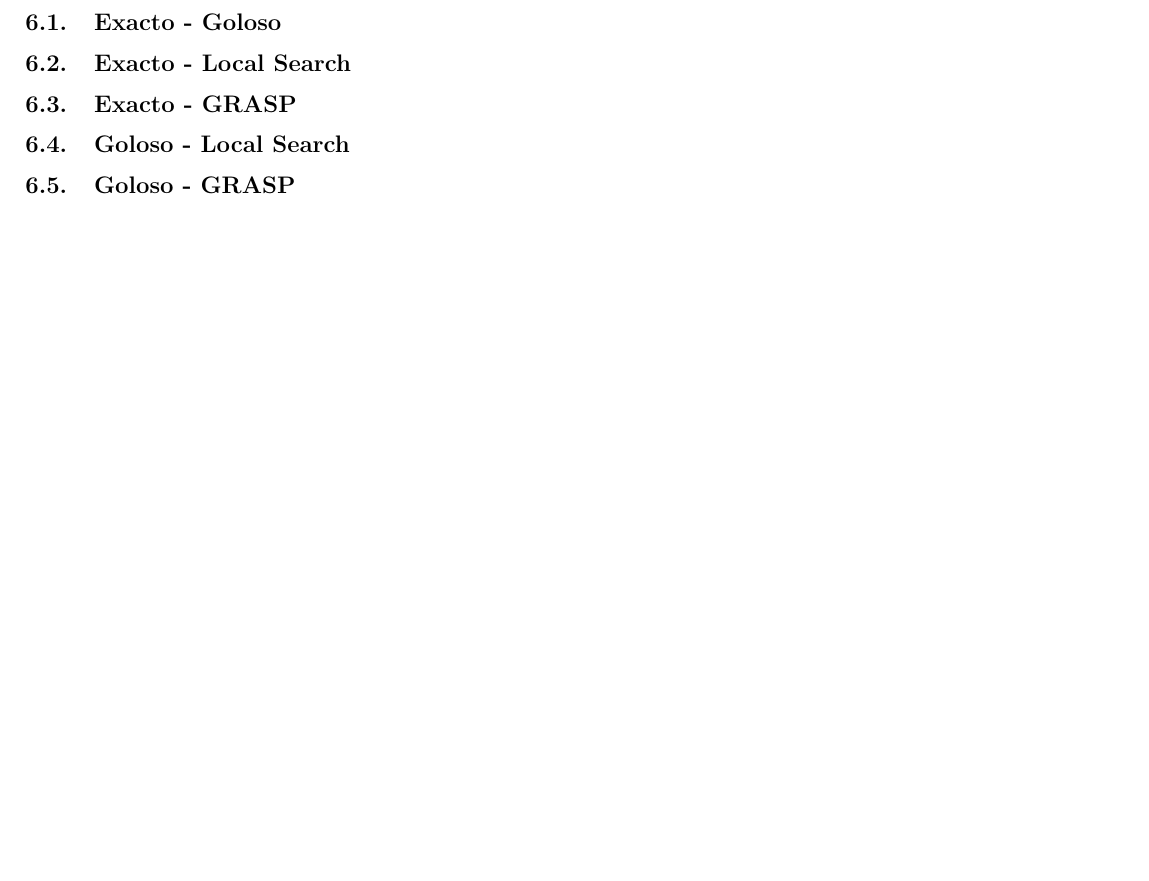
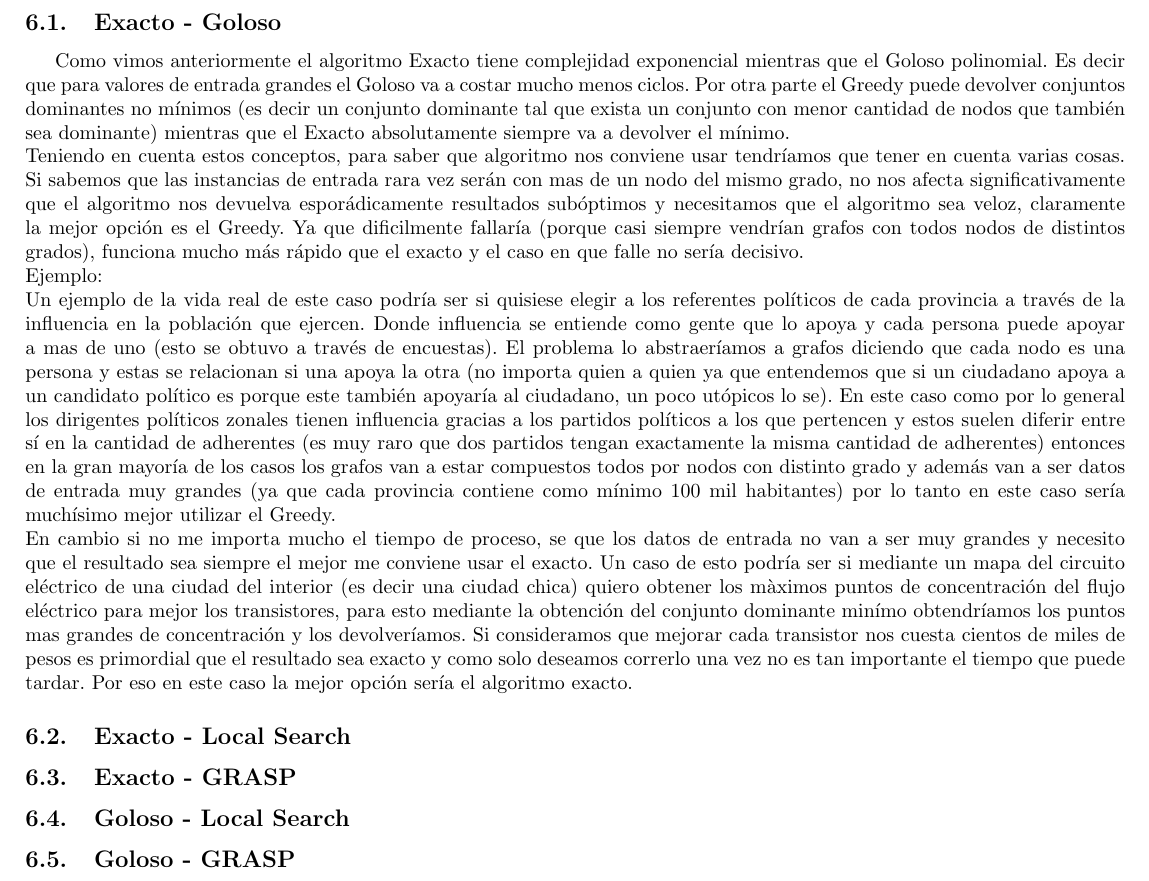
Before and after one commit to mcarreiro/martin301290-algo3, a LaTeX document (tp3/informe/informe.tex, which reads tp3/informe/Comparaciones.tex): part of page 11 of 11, cut so that both start at the same text, the shorter picture padded with empty space. Compiled offline with pdfLaTeX; a LaTeX package or settings file that is missing is left out.

Commit message:
comienzo de las comparaciones

```diff
--- a/tp3/informe/Comparaciones.tex
+++ b/tp3/informe/Comparaciones.tex
@@ -1,6 +1,14 @@
 \section{Comparaciones}
 
 \subsection{Exacto - Goloso}
+
+Como vimos anteriormente el algoritmo Exacto tiene complejidad exponencial mientras que el Goloso polinomial. Es decir que para valores de entrada grandes el Goloso va a costar mucho menos ciclos. Por otra parte el Greedy puede devolver conjuntos dominantes no mínimos (es decir un conjunto dominante tal que exista un conjunto con menor cantidad de nodos que también sea dominante) mientras que el Exacto absolutamente siempre va a devolver el mínimo. \\
+Teniendo en cuenta estos conceptos, para saber que algoritmo nos conviene usar tendríamos que tener en cuenta varias cosas. Si sabemos que las instancias de entrada rara vez serán con mas de un nodo del mismo grado, no nos afecta significativamente que el algoritmo nos devuelva esporádicamente resultados subóptimos y necesitamos que el algoritmo sea veloz, claramente la mejor opción es el Greedy. Ya que dificilmente fallaría (porque casi siempre vendrían grafos con todos nodos de distintos grados), funciona mucho más rápido que el exacto y el caso en que falle no sería decisivo. \\
+Ejemplo:\\
+Un ejemplo de la vida real de este caso podría ser si quisiese elegir a los referentes políticos de cada provincia a través de la influencia en la población que ejercen. Donde influencia se entiende como gente que lo apoya y cada persona puede apoyar a mas de uno (esto se obtuvo a través de encuestas). El problema lo abstraeríamos a grafos diciendo que cada nodo es una persona y estas se relacionan si una apoya la otra (no importa quien a quien ya que entendemos que si un ciudadano apoya a un candidato político es porque este también apoyaría al ciudadano, un poco utópicos lo se). En este caso como por lo general los dirigentes políticos zonales tienen influencia gracias a los partidos políticos a los que pertencen y estos suelen diferir entre sí en la cantidad de adherentes (es muy raro que dos partidos tengan exactamente la misma cantidad de adherentes) entonces en la gran mayoría de los casos los grafos van a estar compuestos todos por nodos con distinto grado y además van a ser datos de entrada muy grandes (ya que cada provincia contiene como mínimo 100 mil habitantes) por lo tanto en este caso sería muchísimo mejor utilizar el Greedy. \\
+En cambio si no me importa mucho el tiempo de proceso, se que los datos de entrada no van a ser muy grandes y necesito que el resultado sea siempre el mejor me conviene usar el exacto. Un caso de esto podría ser si mediante un mapa del circuito eléctrico de una ciudad del interior (es decir una ciudad chica) quiero obtener los màximos puntos de concentración del flujo eléctrico para mejor los transistores, para esto mediante la obtención del conjunto dominante minímo obtendríamos los puntos mas grandes de concentración y los devolveríamos. Si consideramos que mejorar cada transistor nos cuesta cientos de miles de pesos es primordial que el resultado sea exacto y como solo deseamos correrlo una vez no es tan importante el tiempo que puede tardar. Por eso en este caso la mejor opción sería el algoritmo exacto.
+
+
 
 \subsection{Exacto - Local Search}
 
```
